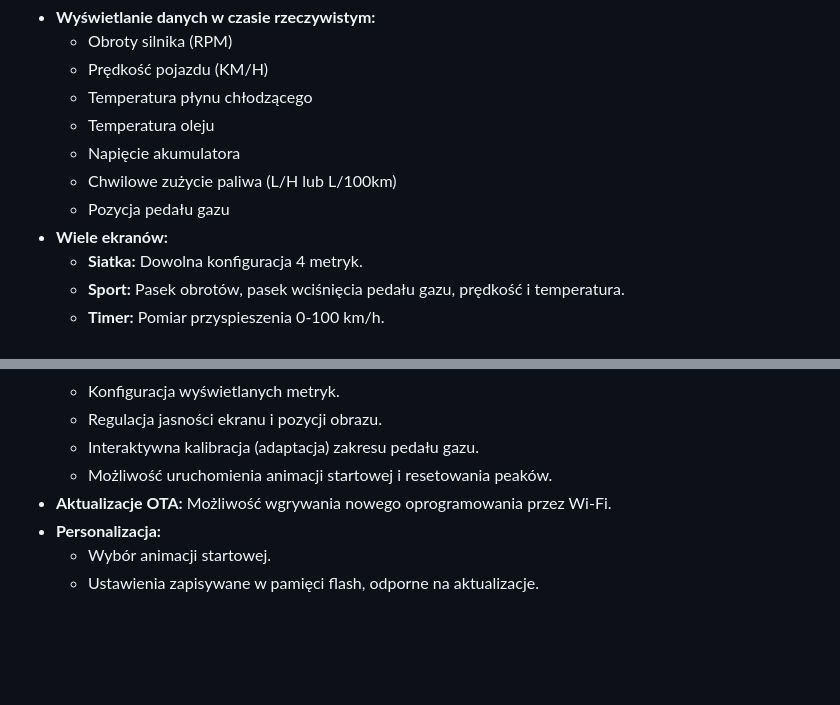
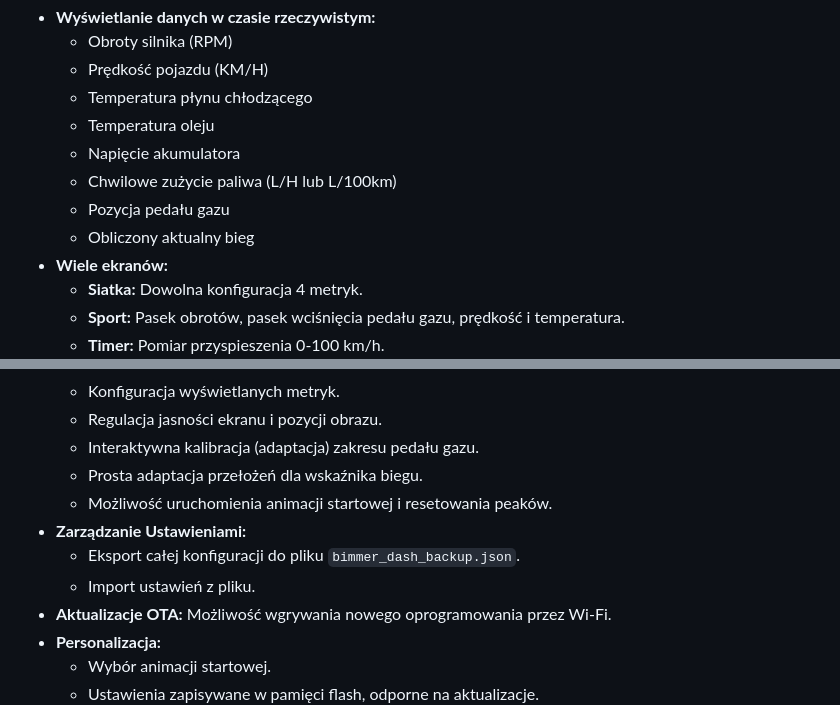
Before and after one commit to marcich03/E46_OLED_Dash, a Markdown page: README.md, 2 parts joined by grey strips. GitHub-like rendering; blank space fills up the shorter version.

Commit message:
Update README with new features and settings management
Added current gear calculation and simple gear adaptation features.

```diff
--- a/README.md
+++ b/README.md
@@ -14,6 +14,7 @@ Wielofunkcyjny, cyfrowy wyświetlacz dla BMW E46, zbudowany na bazie mikrokontro
   - Napięcie akumulatora
   - Chwilowe zużycie paliwa (L/H lub L/100km)
   - Pozycja pedału gazu
+  - Obliczony aktualny bieg
 - **Wiele ekranów:**
   - **Siatka:** Dowolna konfiguracja 4 metryk.
   - **Sport:** Pasek obrotów, pasek wciśnięcia pedału gazu, prędkość i temperatura.
@@ -27,7 +28,11 @@ Wielofunkcyjny, cyfrowy wyświetlacz dla BMW E46, zbudowany na bazie mikrokontro
   - Konfiguracja wyświetlanych metryk.
   - Regulacja jasności ekranu i pozycji obrazu.
   - Interaktywna kalibracja (adaptacja) zakresu pedału gazu.
+  - Prosta adaptacja przełożeń dla wskaźnika biegu.
   - Możliwość uruchomienia animacji startowej i resetowania peaków.
+- **Zarządzanie Ustawieniami:**
+  - Eksport całej konfiguracji do pliku `bimmer_dash_backup.json`.
+  - Import ustawień z pliku.
 - **Aktualizacje OTA:** Możliwość wgrywania nowego oprogramowania przez Wi-Fi.
 - **Personalizacja:**
   - Wybór animacji startowej.
```
